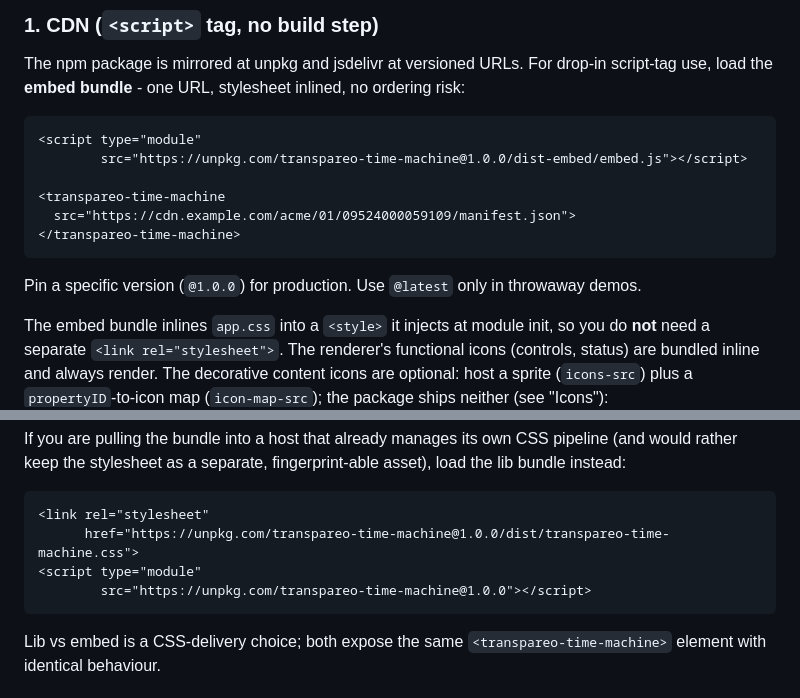
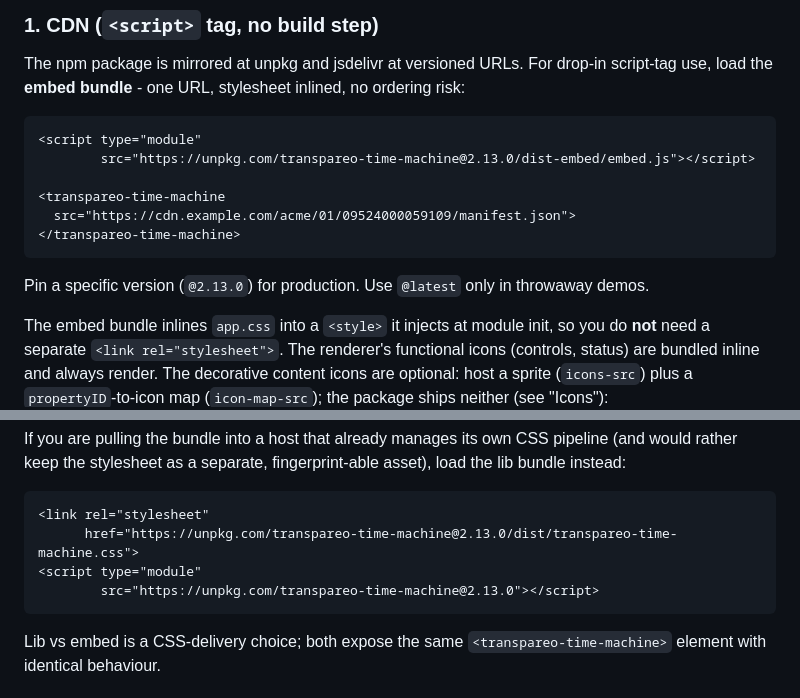
Before and after one commit to transpareo/transpareo-time-machine, a Markdown page: README.md, 2 parts joined by grey strips. GitHub-like rendering.

Commit message:
Point the CDN snippets at the current published version
- The unpkg embed and lib snippets, and the line telling a
  host to pin, all still named 1.0.0, so a copy-paste
  fetched a build from before the W3C cryptosuite move
- Names 2.13.0, the published version, and keeps the advice
  to pin rather than track latest

````diff
--- a/README.md
+++ b/README.md
@@ -244,14 +244,14 @@ ordering risk:
 
 ```html
 <script type="module"
-        src="https://unpkg.com/transpareo-time-machine@1.0.0/dist-embed/embed.js"></script>
+        src="https://unpkg.com/transpareo-time-machine@2.13.0/dist-embed/embed.js"></script>
 
 <transpareo-time-machine
   src="https://cdn.example.com/acme/01/09524000059109/manifest.json">
 </transpareo-time-machine>
 ```
 
-Pin a specific version (`@1.0.0`) for production. Use
+Pin a specific version (`@2.13.0`) for production. Use
 `@latest` only in throwaway demos.
 
 The embed bundle inlines `app.css` into a `<style>` it
@@ -277,9 +277,9 @@ the lib bundle instead:
 
 ```html
 <link rel="stylesheet"
-      href="https://unpkg.com/transpareo-time-machine@1.0.0/dist/transpareo-time-machine.css">
+      href="https://unpkg.com/transpareo-time-machine@2.13.0/dist/transpareo-time-machine.css">
 <script type="module"
-        src="https://unpkg.com/transpareo-time-machine@1.0.0"></script>
+        src="https://unpkg.com/transpareo-time-machine@2.13.0"></script>
 ```
 
 Lib vs embed is a CSS-delivery choice; both expose the
````
